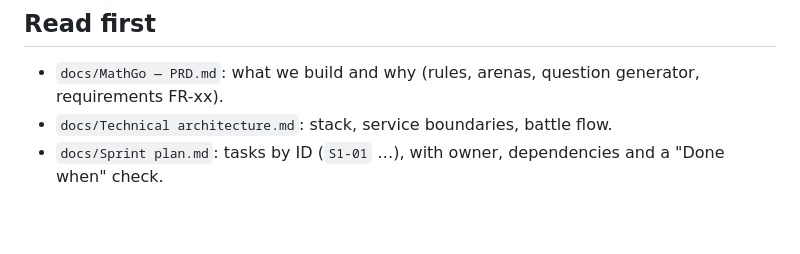
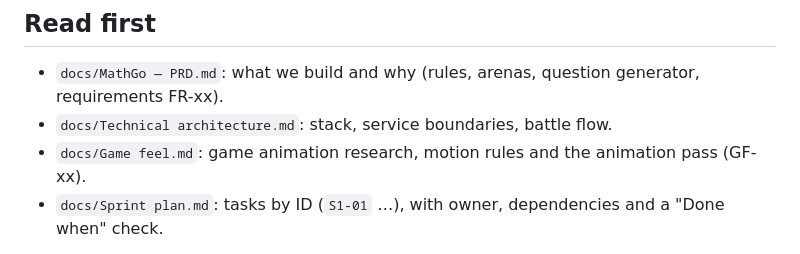
Before and after one commit to GunturThunder/MathGo, a Markdown page: CLAUDE.md, the part around the change. GitHub-like rendering; blank space fills up the shorter version.

```diff
--- a/CLAUDE.md
+++ b/CLAUDE.md
@@ -6,6 +6,7 @@ A 1v1 mobile math battle game: each correct answer attacks the opponent. TypeScr
 
 - `docs/MathGo — PRD.md`: what we build and why (rules, arenas, question generator, requirements FR-xx).
 - `docs/Technical architecture.md`: stack, service boundaries, battle flow.
+- `docs/Game feel.md`: game animation research, motion rules and the animation pass (GF-xx).
 - `docs/Sprint plan.md`: tasks by ID (`S1-01` …), with owner, dependencies and a "Done when" check.
 
 The docs are exported from the online "MathGo — PRD" doc (https://claude.ai/artifact/WPu88KL124128V27Tp8eef), which is the source of truth. Don't edit them here, except the Status column of `docs/Sprint plan.md` (see below). If a task conflicts with the docs, stop and ask.
```
Also changed, not shown: docs/Game feel.md (added, +101 -0 lines), docs/Sprint plan.md (+16 -0 lines).
